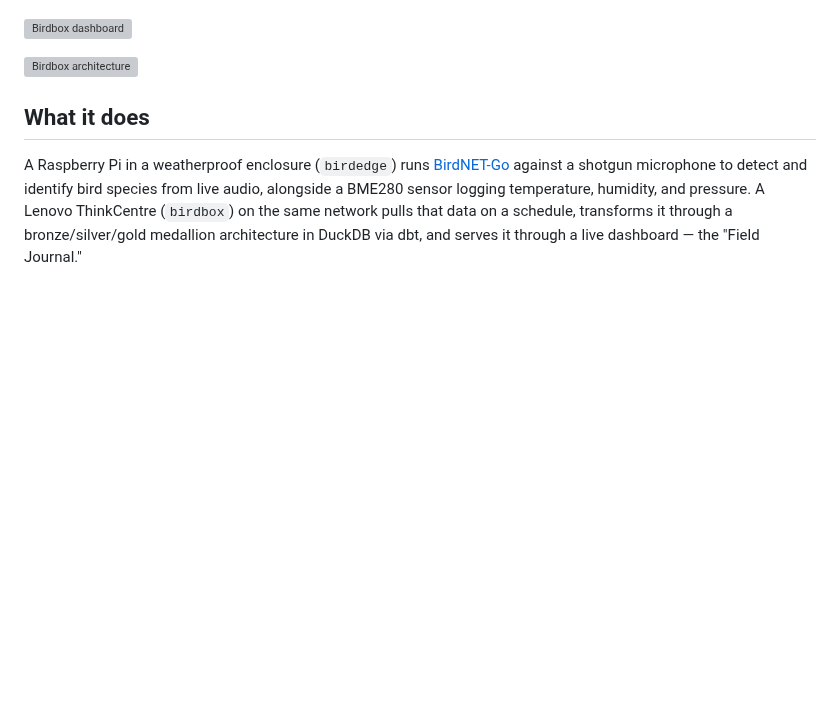
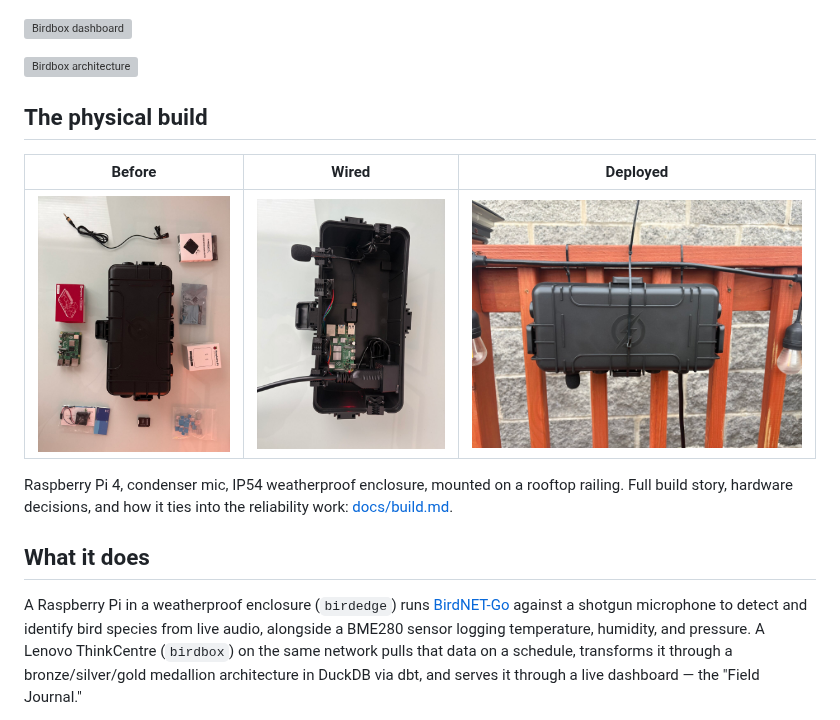
Before and after one commit to ndataops/birdbox, a Markdown page: README.md, the part around the change. Rendered like a GitHub page; pictures changed too: docs/birdbox-internals.jpg (added), docs/birdbox-mounted.jpg (added), docs/birdbox-parts.jpg (added); blank space fills up the shorter version; grey boxes are pictures that could not be loaded.

Commit message:
Add physical build documentation and photos (docs/build.md), link from README

```diff
--- a/README.md
+++ b/README.md
@@ -15,6 +15,14 @@ A production-grade bioacoustic monitoring lakehouse running on a two-node home n
 ![Birdbox dashboard](./docs/birdbox-dashboard.png)
 
 ![Birdbox architecture](./docs/birdbox-architecture.svg)
+
+## The physical build
+
+| Before | Wired | Deployed |
+|---|---|---|
+| ![Parts](./docs/birdbox-parts.jpg) | ![Internals](./docs/birdbox-internals.jpg) | ![Mounted](./docs/birdbox-mounted.jpg) |
+
+Raspberry Pi 4, condenser mic, IP54 weatherproof enclosure, mounted on a rooftop railing. Full build story, hardware decisions, and how it ties into the reliability work: [docs/build.md](./docs/build.md).
 
 ## What it does
 
```
Also changed, not shown: docs/build.md (added, +25 -0 lines), docs/birdbox-case-closed.jpg (added).
